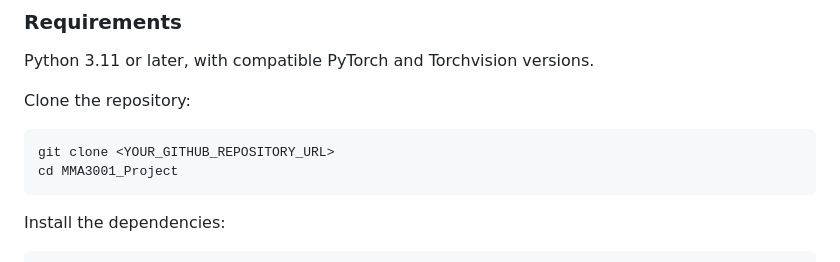
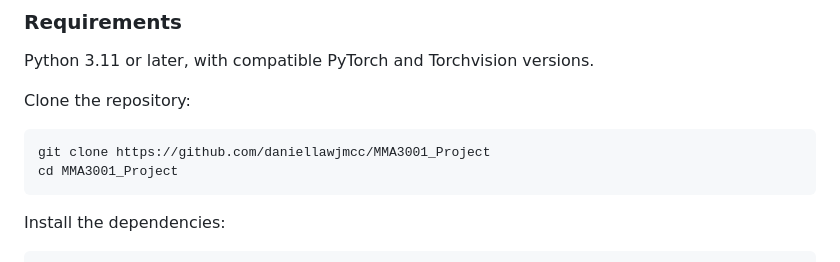
Before and after one commit to daniellawjmcc/MMA3001_Project, a Markdown page: README.md, the part around the change. Rendered like a GitHub page.

Commit message:
Update README.md with updated repo link

````diff
--- a/README.md
+++ b/README.md
@@ -110,7 +110,7 @@ Python 3.11 or later, with compatible PyTorch and Torchvision versions.
 Clone the repository:
 
 ```bash
-git clone <YOUR_GITHUB_REPOSITORY_URL>
+git clone https://github.com/daniellawjmcc/MMA3001_Project
 cd MMA3001_Project
 ```
 
````
